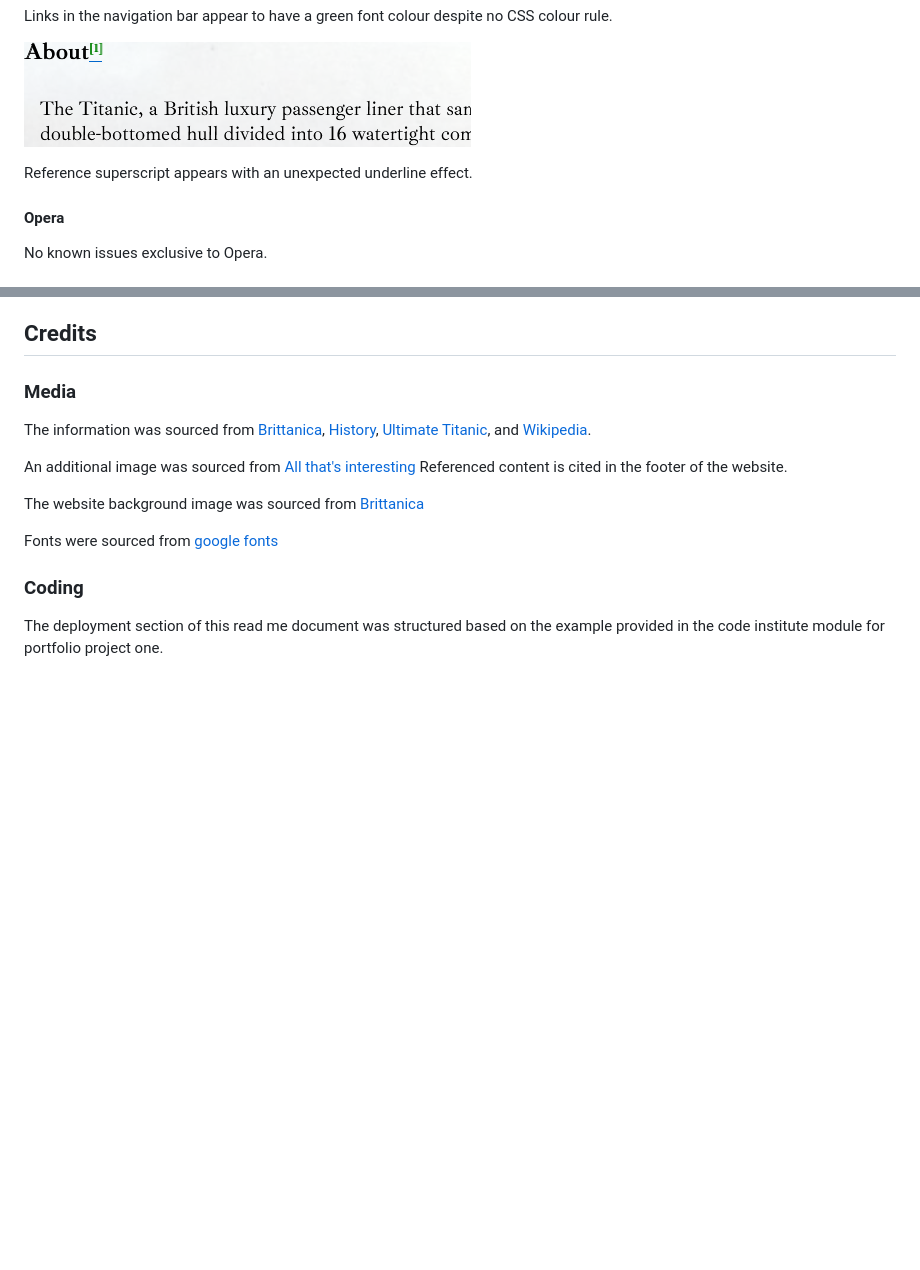
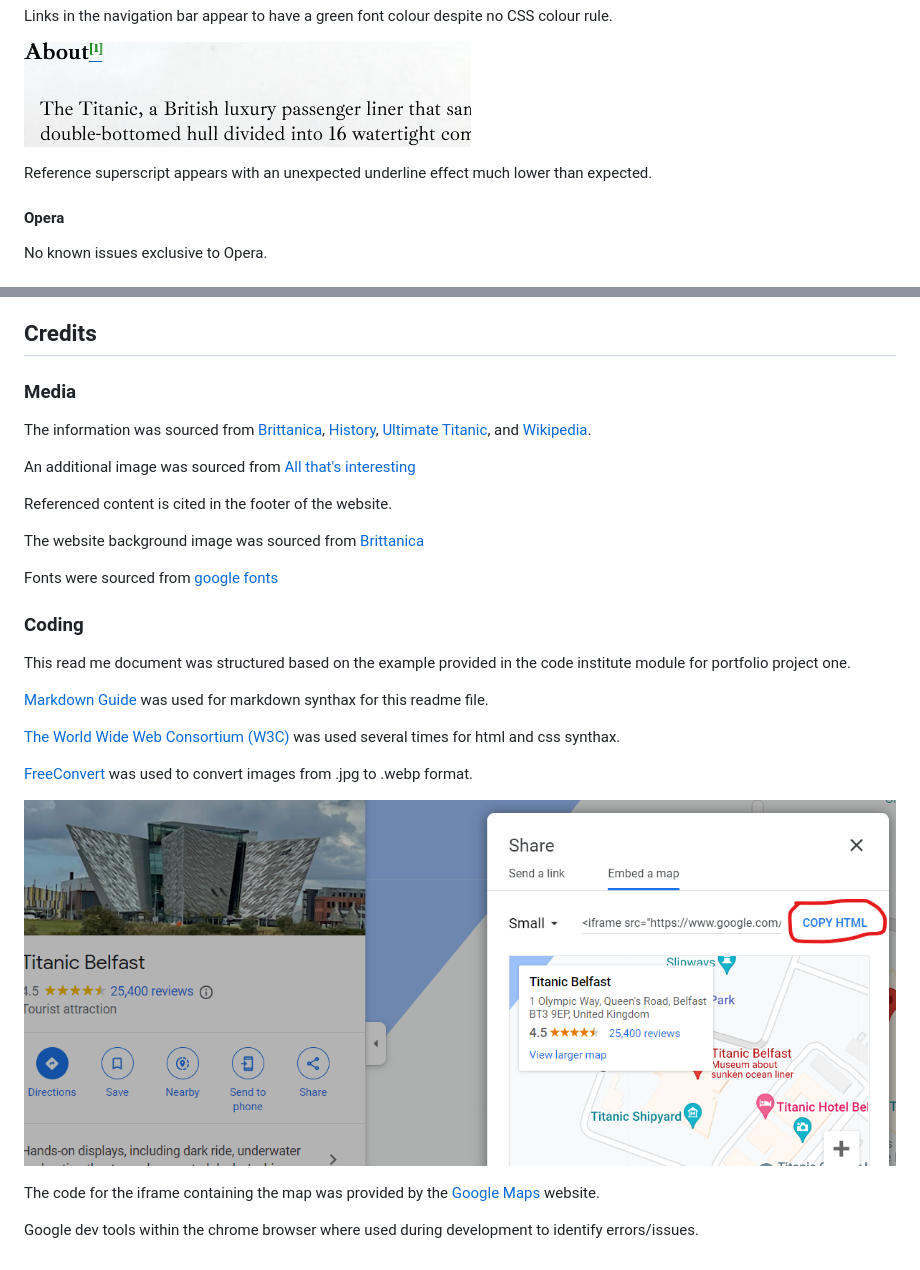
Before and after one commit to James-Glennon/P, a Markdown page: README.md, 2 parts joined by grey strips. GitHub-like rendering; pictures changed too: assets/images/readme_images/gmap-embed.png (added); blank space fills up the shorter version.

Commit message:
expand coding section of readme.md, add gmap-embed.png, remove hidden value from id#signoff

```diff
--- a/README.md
+++ b/README.md
@@ -80,7 +80,7 @@ Links in the navigation bar appear to have a green font colour despite no CSS co
 
 ![Reference links having an unusual underline effect](assets/images/readme_images/firefox_ref.png)
 
-Reference superscript appears with an unexpected underline effect.
+Reference superscript appears with an unexpected underline effect much lower than expected.
 
 #### Opera
 
@@ -198,6 +198,7 @@ The site was then hosted on [github pages](https://pages.github.com/)
 The information was sourced from [Brittanica](https://www.britannica.com/), [History](https://www.history.co.uk/), [Ultimate Titanic](https://ultimatetitanic.com/), and [Wikipedia](https://en.wikipedia.org/wiki/John_Jacob_Astor_IV).
 
 An additional image was sourced from [All that's interesting](https://allthatsinteresting.com/)
+
 Referenced content is cited in the footer of the website.
 
 The website background image was sourced from [Brittanica](https://www.britannica.com/topic/Titanic#/media/1/597128/163712)
@@ -206,4 +207,16 @@ Fonts were sourced from [google fonts](https://fonts.google.com/)
 
 ### Coding
 
-The deployment section of this read me document was structured based on the example provided in the code institute module for portfolio project one.
+This read me document was structured based on the example provided in the code institute module for portfolio project one.
+
+[Markdown Guide](https://www.markdownguide.org/) was used for markdown synthax for this readme file.
+
+[The World Wide Web Consortium (W3C)](https://www.w3.org/) was used several times for html and css synthax.
+
+[FreeConvert](https://www.freeconvert.com/image-converter) was used to convert images from .jpg to .webp format.
+
+![embed link for google maps](assets/images/readme_images/gmap-embed.png)
+
+The code for the iframe containing the map was provided by the [Google Maps](https://www.google.ie/maps/) website.
+
+Google dev tools within the chrome browser where used during development to identify errors/issues.
```
Also changed, not shown: 2 other files.
